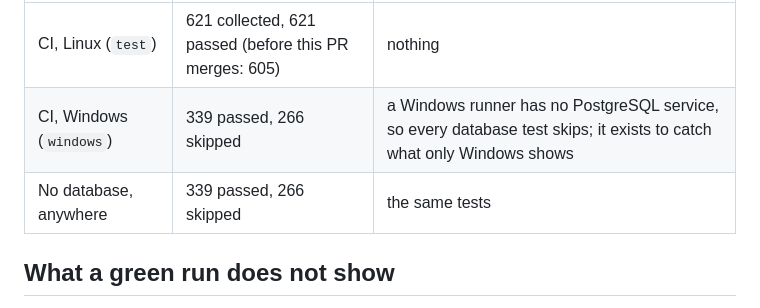
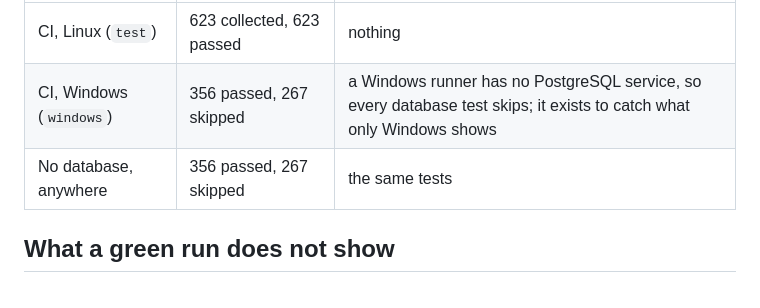
Before and after one commit to S-MOHAMMAD-SYED-SAMEER/docintel, a Markdown page: docs/TESTING.md, the part around one of its changes. Rendered like a GitHub page.

```diff
--- a/docs/TESTING.md
+++ b/docs/TESTING.md
@@ -51,7 +51,7 @@ invoice through the demo and checks the record) and **`audit`** (`pip-audit`).
 |---|---|---|
-| CI, Linux (`test`) | 621 collected, 621 passed (before this PR merges: 605) | nothing |
-| CI, Windows (`windows`) | 339 passed, 266 skipped | a Windows runner has no PostgreSQL service, so every database test skips; it exists to catch what only Windows shows |
-| No database, anywhere | 339 passed, 266 skipped | the same tests |
+| CI, Linux (`test`) | 623 collected, 623 passed | nothing |
+| CI, Windows (`windows`) | 356 passed, 267 skipped | a Windows runner has no PostgreSQL service, so every database test skips; it exists to catch what only Windows shows |
+| No database, anywhere | 356 passed, 267 skipped | the same tests |
 
 ## What a green run does not show
 
```
Also changed, not shown: other parts of docs/TESTING.md (+1 -1 lines), README.md (+5 -5 lines).
